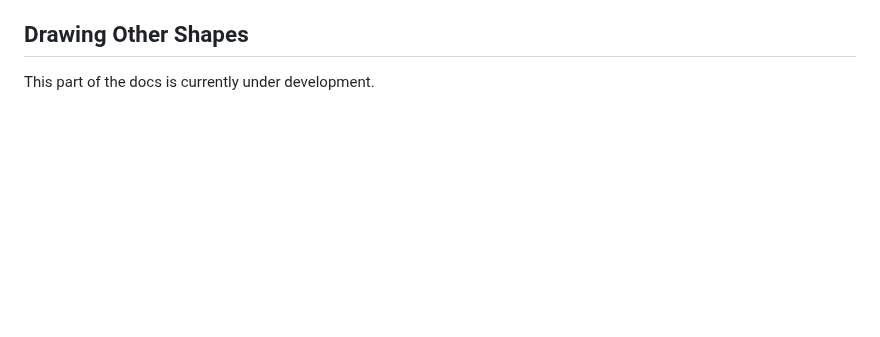
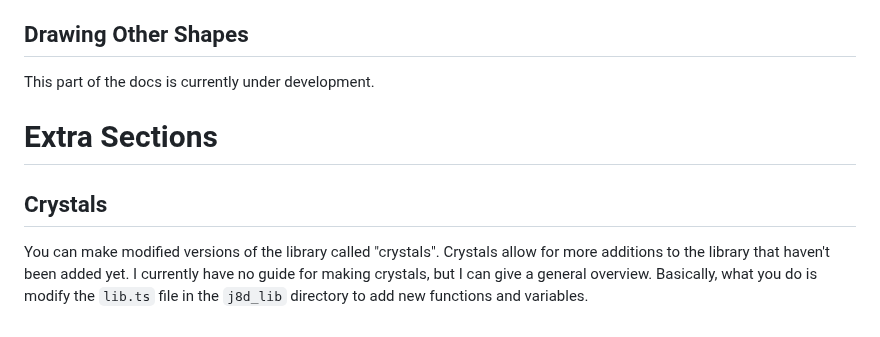
Before and after one commit to d3vpz/J8D.github.io, a Markdown page: Docs.md, the part around the change. GitHub-like rendering; blank space fills up the shorter version.

```diff
--- a/Docs.md
+++ b/Docs.md
@@ -121,3 +121,7 @@ Congratulations! You now know basic shape drawing with J8D. Let's move on to the
 
 ## Drawing Other Shapes
 This part of the docs is currently under development.
+
+# Extra Sections
+## Crystals
+You can make modified versions of the library called "crystals". Crystals allow for more additions to the library that haven't been added yet. I currently have no guide for making crystals, but I can give a general overview. Basically, what you do is modify the `lib.ts` file in the `j8d_lib` directory to add new functions and variables.
```
